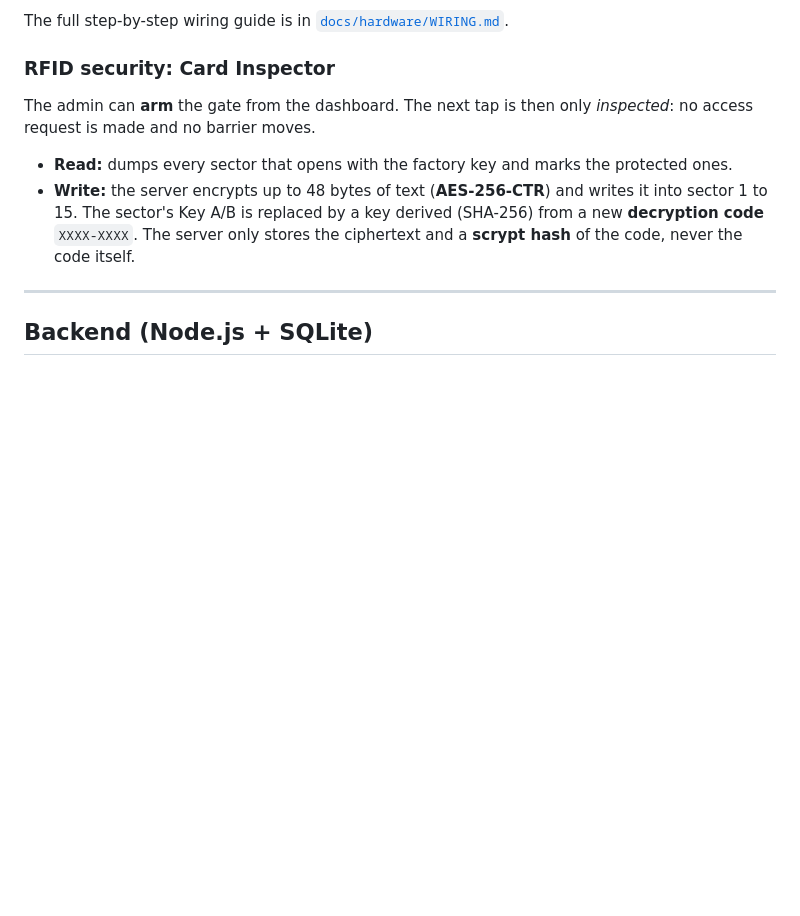
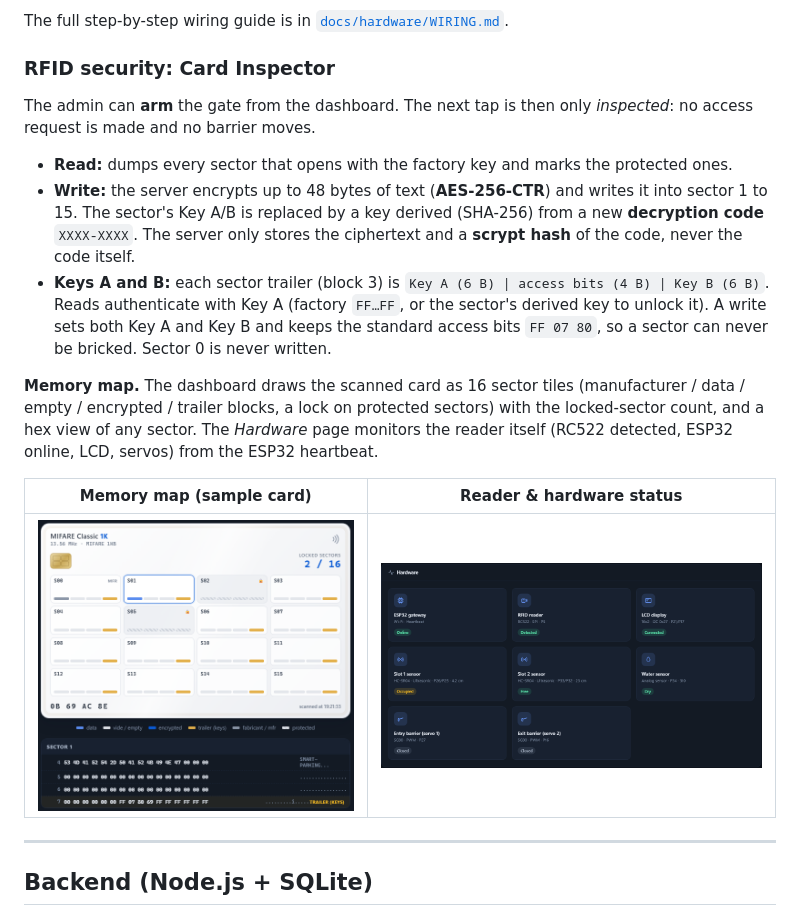
Before and after one commit to youssef1timoumi/Smart-Parking, a Markdown page: README.md, the part around the change. Rendered like a GitHub page; pictures changed too: docs/images/screenshots/hardware-status.png (added), docs/images/screenshots/memory-map.png (added); blank space fills up the shorter version.

Commit message:
Document keys A/B and the card memory map in the README

```diff
--- a/README.md
+++ b/README.md
@@ -133,6 +133,13 @@ The admin can **arm** the gate from the dashboard. The next tap is then only *in
 
 - **Read:** dumps every sector that opens with the factory key and marks the protected ones.
 - **Write:** the server encrypts up to 48 bytes of text (**AES-256-CTR**) and writes it into sector 1 to 15. The sector's Key A/B is replaced by a key derived (SHA-256) from a new **decryption code** `XXXX-XXXX`. The server only stores the ciphertext and a **scrypt hash** of the code, never the code itself.
+- **Keys A and B:** each sector trailer (block 3) is `Key A (6 B) | access bits (4 B) | Key B (6 B)`. Reads authenticate with Key A (factory `FF…FF`, or the sector's derived key to unlock it). A write sets both Key A and Key B and keeps the standard access bits `FF 07 80`, so a sector can never be bricked. Sector 0 is never written.
+
+**Memory map.** The dashboard draws the scanned card as 16 sector tiles (manufacturer / data / empty / encrypted / trailer blocks, a lock on protected sectors) with the locked-sector count, and a hex view of any sector. The *Hardware* page monitors the reader itself (RC522 detected, ESP32 online, LCD, servos) from the ESP32 heartbeat.
+
+| Memory map (sample card) | Reader & hardware status |
+|:---:|:---:|
+| <img src="docs/images/screenshots/memory-map.png" alt="Memory map of a MIFARE Classic 1K card with 16 sectors, 2 locked, and the hex dump of sector 1" width="380"> | <img src="docs/images/screenshots/hardware-status.png" alt="Hardware page: ESP32 online, RC522 detected, LCD connected, sensors and barriers" width="460"> |
 
 ---
 
```
